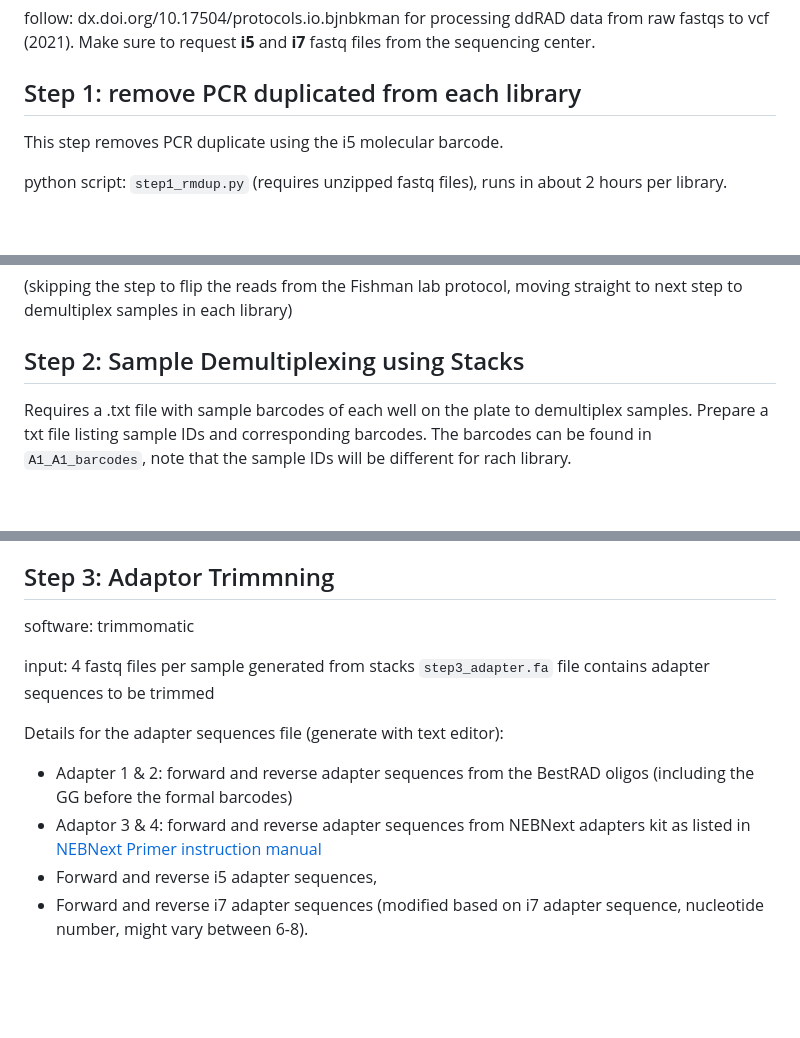
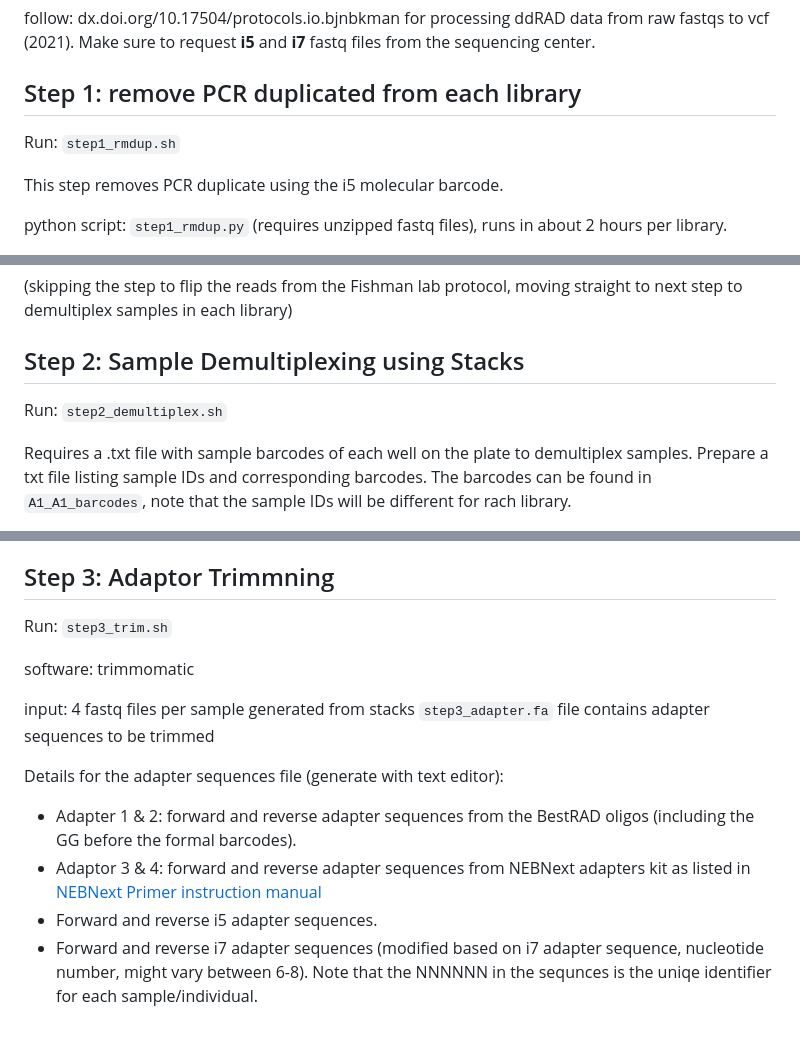
Before and after one commit to Hagar-Soliman/Segregation_Distortion_Mapping, a Markdown page: README.md, 3 parts joined by grey strips. GitHub-like rendering; blank space fills up the shorter version.

```diff
--- a/README.md
+++ b/README.md
@@ -2,6 +2,7 @@
 follow: dx.doi.org/10.17504/protocols.io.bjnbkman for processing ddRAD data from raw fastqs to vcf (2021).
 Make sure to request **i5** and **i7** fastq files from the sequencing center.
 ## Step 1: remove PCR duplicated from each library
+Run: `step1_rmdup.sh`
 
 This step removes PCR duplicate using the i5 molecular barcode.
 
@@ -23,6 +24,8 @@ The resulting files will have the same prefix, but will have the suffix .rmdup.1
 (skipping the step to flip the reads from the Fishman lab protocol, moving straight to next step to demultiplex samples in each library)
 
 ## Step 2: Sample Demultiplexing using Stacks
+Run:  `step2_demultiplex.sh`
+
 Requires a .txt file with sample barcodes of each well on the plate to demultiplex samples.
 Prepare a txt file listing sample IDs and corresponding barcodes. The barcodes can be found in `A1_A1_barcodes`, note that the sample IDs will be different for rach library.
 
@@ -35,6 +38,8 @@ stacks is picky about the length of the file names for each sample. picky how ma
 The barcodes file needs to be a tab delimited .txt file.
 
 ## Step 3: Adaptor Trimmning
+Run: `step3_trim.sh`
+
 software: trimmomatic
 
 input:
@@ -42,7 +47,8 @@ input:
 `step3_adapter.fa` file contains adapter sequences to be trimmed
 
 Details for the adapter sequences file (generate with text editor):
-- Adapter 1 & 2: forward and reverse adapter sequences from the BestRAD oligos (including the GG before the formal barcodes)
+- Adapter 1 & 2: forward and reverse adapter sequences from the BestRAD oligos (including the GG before the formal barcodes).
 - Adaptor 3 & 4: forward and reverse adapter sequences from NEBNext adapters kit as listed in [NEBNext Primer instruction manual](https://www.neb.com/en-us/-/media/nebus/files/manuals/manuale7335_e7500_-e7710_e7730.pdf?rev=2e735fd18b544d46b36ee0e88353ef5c&sc_lang=en-us&hash=CC77B45817715F3ED3A8F3B1953450EB)
-- Forward and reverse i5 adapter sequences,
+- Forward and reverse i5 adapter sequences.
 - Forward and reverse i7 adapter sequences (modified based on i7 adapter sequence, nucleotide number, might vary between 6-8).
+Note that the NNNNNN in the sequnces is the uniqe identifier for each sample/individual.
```
